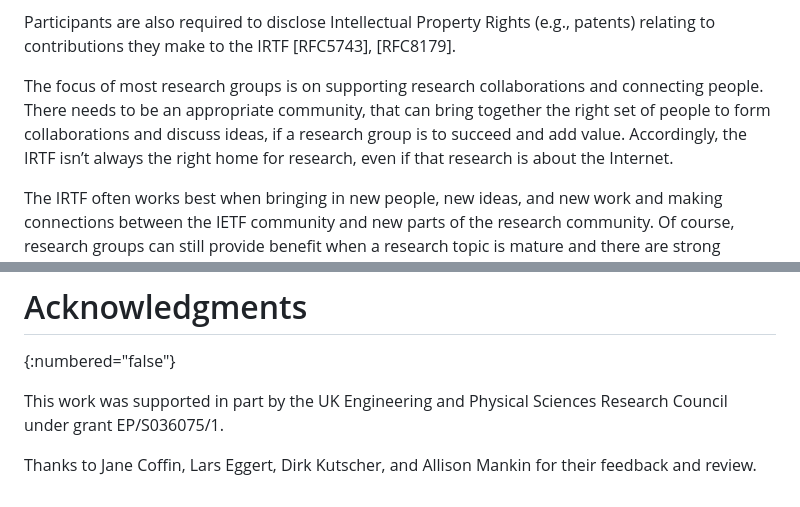
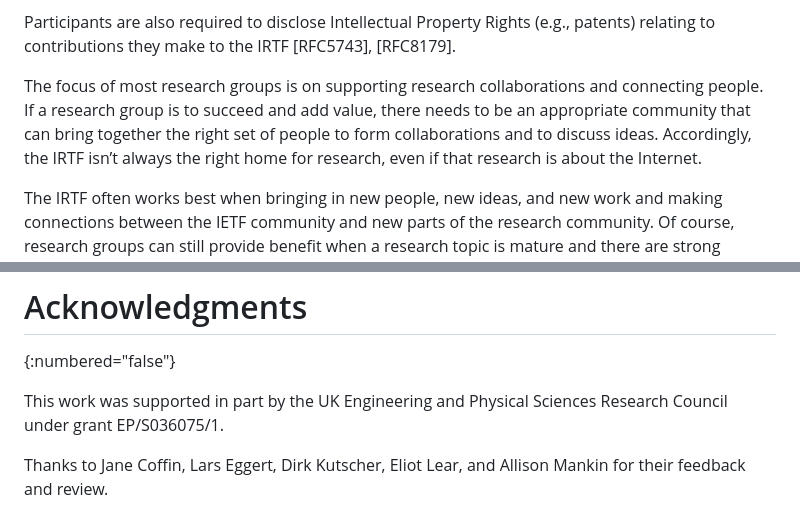
Before and after one commit to csperkins/draft-perkins-role-of-irtf, a Markdown page: draft-perkins-role-of-irtf.md, 2 parts joined by grey strips. Drawn GitHub-style.

Commit message:
Editorial fix from Eliot Lear

```diff
--- a/draft-perkins-role-of-irtf.md
+++ b/draft-perkins-role-of-irtf.md
@@ -138,11 +138,11 @@ Participants are also required to disclose Intellectual Property Rights
 [RFC5743], [RFC8179].
 
 The focus of most research groups is on supporting research collaborations
-and connecting people. There needs to be an appropriate community, that can
-bring together the right set of people to form collaborations and discuss
-ideas, if a research group is to succeed and add value. Accordingly, the
-IRTF isn’t always the right home for research, even if that research is
-about the Internet.
+and connecting people.  If a research group is to succeed and add value,
+there needs to be an appropriate community that can bring together the
+right set of people to form collaborations and to discuss ideas.
+Accordingly, the IRTF isn’t always the right home for research, even if
+that research is about the Internet.
 
 The IRTF often works best when bringing in new people, new ideas, and new
 work and making connections between the IETF community and new parts of the
@@ -313,6 +313,7 @@ Thanks to
 Jane Coffin,
 Lars Eggert,
 Dirk Kutscher,
+Eliot Lear,
 and
 Allison Mankin
 for their feedback and review.
```
